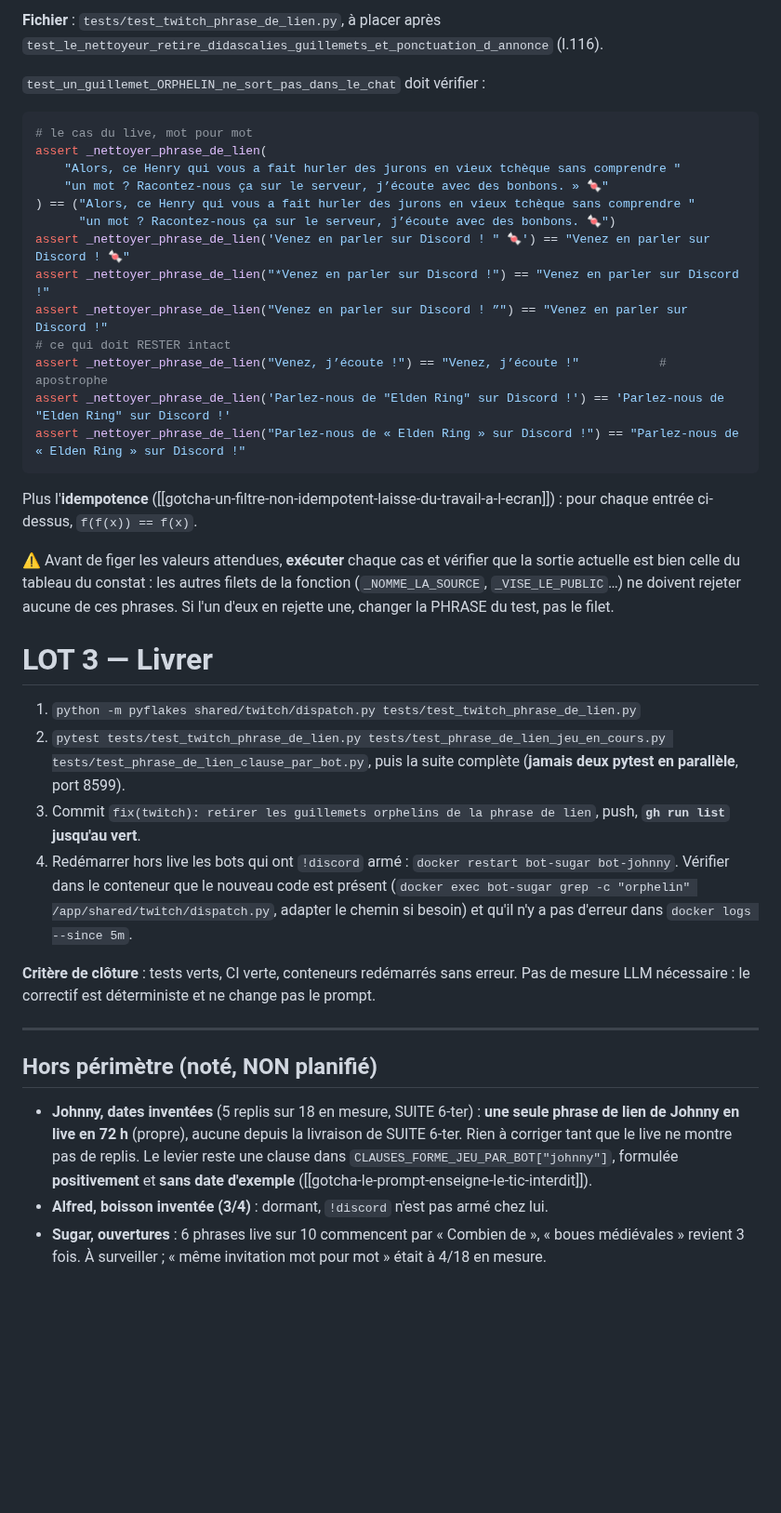
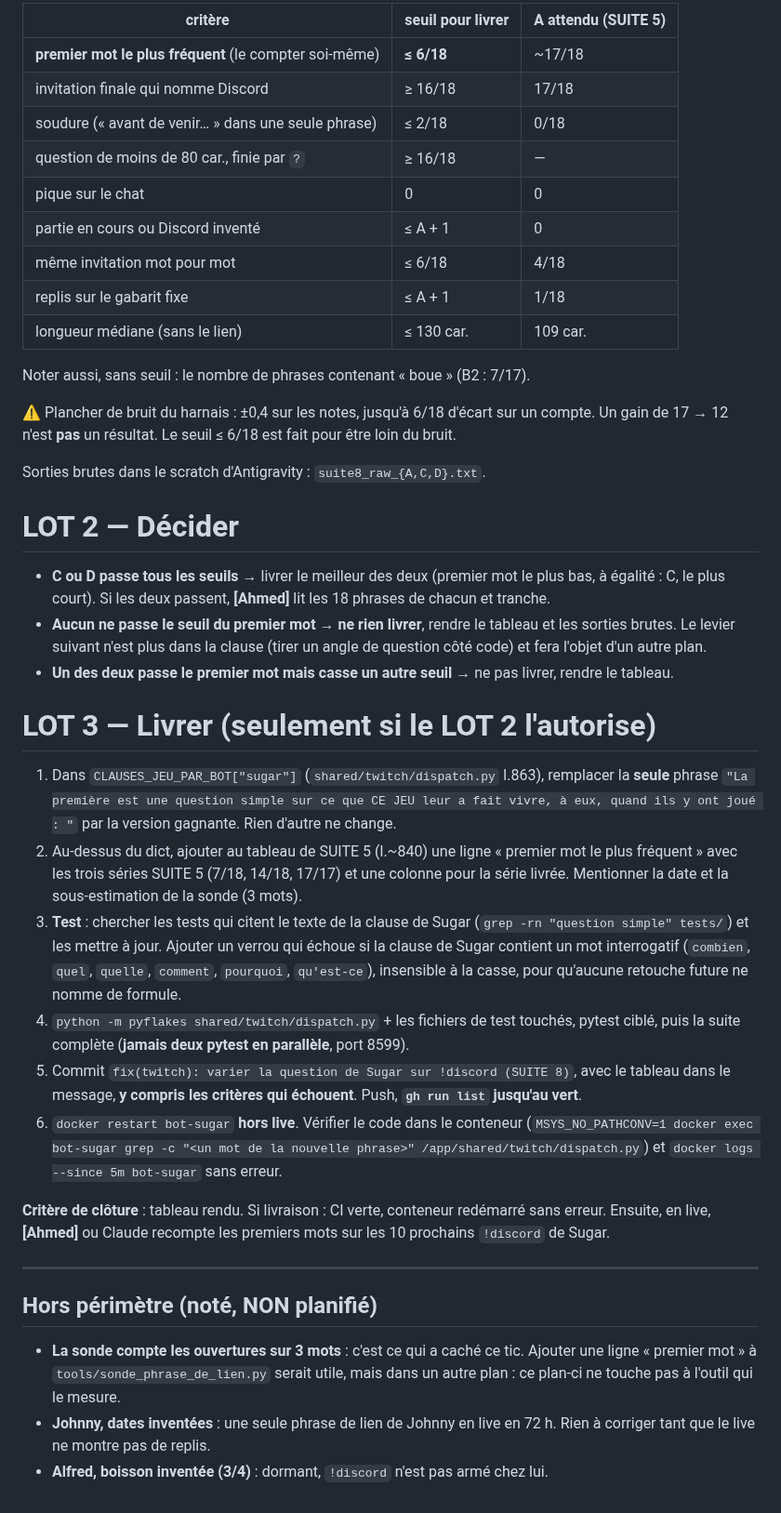
Before and after one commit to Alnakouri/Bot-Discord, a Markdown page: PLAN.md, the part around one of its changes. Shown at 93% size. Drawn GitHub-style; blank space fills up the shorter version.

Commit message:
plan: SUITE 8, Sugar ouvre toutes ses questions !discord par Combien (17/17)
Co-Authored-By: Claude Opus 5.5 <noreply@anthropic.com>

````diff
--- a/PLAN.md
+++ b/PLAN.md
@@ -76,59 +80,68 @@ fonction : on ne devine pas ce qui manque ([[gotcha-nettoyeur-laisse-ce-qui-ratt
 
-**Fichier** : `tests/test_twitch_phrase_de_lien.py`, à placer après
-`test_le_nettoyeur_retire_didascalies_guillemets_et_ponctuation_d_annonce` (l.116).
+| critère | seuil pour livrer | A attendu (SUITE 5) |
+|---|---|---|
+| **premier mot le plus fréquent** (le compter soi-même) | **≤ 6/18** | ~17/18 |
+| invitation finale qui nomme Discord | ≥ 16/18 | 17/18 |
+| soudure (« avant de venir… » dans une seule phrase) | ≤ 2/18 | 0/18 |
+| question de moins de 80 car., finie par `?` | ≥ 16/18 | — |
+| pique sur le chat | 0 | 0 |
+| partie en cours ou Discord inventé | ≤ A + 1 | 0 |
+| même invitation mot pour mot | ≤ 6/18 | 4/18 |
+| replis sur le gabarit fixe | ≤ A + 1 | 1/18 |
+| longueur médiane (sans le lien) | ≤ 130 car. | 109 car. |
 
-`test_un_guillemet_ORPHELIN_ne_sort_pas_dans_le_chat` doit vérifier :
+Noter aussi, sans seuil : le nombre de phrases contenant « boue » (B2 : 7/17).
 
-```python
-# le cas du live, mot pour mot
-assert _nettoyer_phrase_de_lien(
-    "Alors, ce Henry qui vous a fait hurler des jurons en vieux tchèque sans comprendre "
-    "un mot ? Racontez-nous ça sur le serveur, j’écoute avec des bonbons. » 🍬"
-) == ("Alors, ce Henry qui vous a fait hurler des jurons en vieux tchèque sans comprendre "
-      "un mot ? Racontez-nous ça sur le serveur, j’écoute avec des bonbons. 🍬")
-assert _nettoyer_phrase_de_lien('Venez en parler sur Discord ! " 🍬') == "Venez en parler sur Discord ! 🍬"
-assert _nettoyer_phrase_de_lien("*Venez en parler sur Discord !") == "Venez en parler sur Discord !"
-assert _nettoyer_phrase_de_lien("Venez en parler sur Discord ! ”") == "Venez en parler sur Discord !"
-# ce qui doit RESTER intact
-assert _nettoyer_phrase_de_lien("Venez, j’écoute !") == "Venez, j’écoute !"           # apostrophe
-assert _nettoyer_phrase_de_lien('Parlez-nous de "Elden Ring" sur Discord !') == 'Parlez-nous de "Elden Ring" sur Discord !'
-assert _nettoyer_phrase_de_lien("Parlez-nous de « Elden Ring » sur Discord !") == "Parlez-nous de « Elden Ring » sur Discord !"
-```
+⚠️ Plancher de bruit du harnais : ±0,4 sur les notes, jusqu'à 6/18 d'écart sur un compte.
+Un gain de 17 → 12 n'est **pas** un résultat. Le seuil ≤ 6/18 est fait pour être loin du
+bruit.
 
-Plus l'**idempotence** ([[gotcha-un-filtre-non-idempotent-laisse-du-travail-a-l-ecran]]) :
-pour chaque entrée ci-dessus, `f(f(x)) == f(x)`.
+Sorties brutes dans le scratch d'Antigravity : `suite8_raw_{A,C,D}.txt`.
 
-⚠️ Avant de figer les valeurs attendues, **exécuter** chaque cas et vérifier que la sortie
-actuelle est bien celle du tableau du constat : les autres filets de la fonction
-(`_NOMME_LA_SOURCE`, `_VISE_LE_PUBLIC`…) ne doivent rejeter aucune de ces phrases. Si l'un
-d'eux en rejette une, changer la PHRASE du test, pas le filet.
+# LOT 2 — Décider
 
-# LOT 3 — Livrer
+- **C ou D passe tous les seuils** → livrer le meilleur des deux (premier mot le plus bas,
+  à égalité : C, le plus court). Si les deux passent, **[Ahmed]** lit les 18 phrases de
+  chacun et tranche.
+- **Aucun ne passe le seuil du premier mot** → **ne rien livrer**, rendre le tableau et les
+  sorties brutes. Le levier suivant n'est plus dans la clause (tirer un angle de question
+  côté code) et fera l'objet d'un autre plan.
+- **Un des deux passe le premier mot mais casse un autre seuil** → ne pas livrer, rendre
+  le tableau.
 
-1. `python -m pyflakes shared/twitch/dispatch.py tests/test_twitch_phrase_de_lien.py`
-2. `pytest tests/test_twitch_phrase_de_lien.py tests/test_phrase_de_lien_jeu_en_cours.py
-   tests/test_phrase_de_lien_clause_par_bot.py`, puis la suite complète (**jamais deux
-   pytest en parallèle**, port 8599).
-3. Commit `fix(twitch): retirer les guillemets orphelins de la phrase de lien`, push,
-   **`gh run list` jusqu'au vert**.
-4. Redémarrer hors live les bots qui ont `!discord` armé : `docker restart bot-sugar
-   bot-johnny`. Vérifier dans le conteneur que le nouveau code est présent
-   (`docker exec bot-sugar grep -c "orphelin" /app/shared/twitch/dispatch.py`, adapter le
-   chemin si besoin) et qu'il n'y a pas d'erreur dans `docker logs --since 5m`.
+# LOT 3 — Livrer (seulement si le LOT 2 l'autorise)
 
-**Critère de clôture** : tests verts, CI verte, conteneurs redémarrés sans erreur. Pas de
-mesure LLM nécessaire : le correctif est déterministe et ne change pas le prompt.
+1. Dans `CLAUSES_JEU_PAR_BOT["sugar"]` (`shared/twitch/dispatch.py` l.863), remplacer la
+   **seule** phrase `"La première est une question simple sur ce que CE JEU leur a fait
+   vivre, à eux, quand ils y ont joué : "` par la version gagnante. Rien d'autre ne change.
+2. Au-dessus du dict, ajouter au tableau de SUITE 5 (l.~840) une ligne « premier mot le
+   plus fréquent » avec les trois séries SUITE 5 (7/18, 14/18, 17/17) et une colonne pour la
+   série livrée. Mentionner la date et la sous-estimation de la sonde (3 mots).
+3. **Test** : chercher les tests qui citent le texte de la clause de Sugar
+   (`grep -rn "question simple" tests/`) et les mettre à jour. Ajouter un verrou qui échoue
+   si la clause de Sugar contient un mot interrogatif (`combien`, `quel`, `quelle`,
+   `comment`, `pourquoi`, `qu'est-ce`), insensible à la casse, pour qu'aucune retouche future
+   ne nomme de formule.
+4. `python -m pyflakes shared/twitch/dispatch.py` + les fichiers de test touchés, pytest
+   ciblé, puis la suite complète (**jamais deux pytest en parallèle**, port 8599).
+5. Commit `fix(twitch): varier la question de Sugar sur !discord (SUITE 8)`, avec le tableau
+   dans le message, **y compris les critères qui échouent**. Push, **`gh run list` jusqu'au
+   vert**.
+6. `docker restart bot-sugar` **hors live**. Vérifier le code dans le conteneur
+   (`MSYS_NO_PATHCONV=1 docker exec bot-sugar grep -c "<un mot de la nouvelle phrase>"
+   /app/shared/twitch/dispatch.py`) et `docker logs --since 5m bot-sugar` sans erreur.
+
+**Critère de clôture** : tableau rendu. Si livraison : CI verte, conteneur redémarré sans
+erreur. Ensuite, en live, **[Ahmed]** ou Claude recompte les premiers mots sur les 10
+prochains `!discord` de Sugar.
 
 ---
 
 ## Hors périmètre (noté, NON planifié)
 
-- **Johnny, dates inventées** (5 replis sur 18 en mesure, SUITE 6-ter) : **une seule phrase de
-  lien de Johnny en live en 72 h** (propre), aucune depuis la livraison de SUITE 6-ter. Rien à
-  corriger tant que le live ne montre pas de replis. Le levier reste une clause dans
-  `CLAUSES_FORME_JEU_PAR_BOT["johnny"]`, formulée **positivement** et **sans date
-  d'exemple** ([[gotcha-le-prompt-enseigne-le-tic-interdit]]).
+- **La sonde compte les ouvertures sur 3 mots** : c'est ce qui a caché ce tic. Ajouter une
+  ligne « premier mot » à `tools/sonde_phrase_de_lien.py` serait utile, mais dans un autre
+  plan : ce plan-ci ne touche pas à l'outil qui le mesure.
+- **Johnny, dates inventées** : une seule phrase de lien de Johnny en live en 72 h. Rien à
+  corriger tant que le live ne montre pas de replis.
 - **Alfred, boisson inventée (3/4)** : dormant, `!discord` n'est pas armé chez lui.
-- **Sugar, ouvertures** : 6 phrases live sur 10 commencent par « Combien de », « boues
-  médiévales » revient 3 fois. À surveiller ; « même invitation mot pour mot » était à 4/18
-  en mesure.
````
Also changed, not shown: other parts of PLAN.md (+57 -53 lines).
